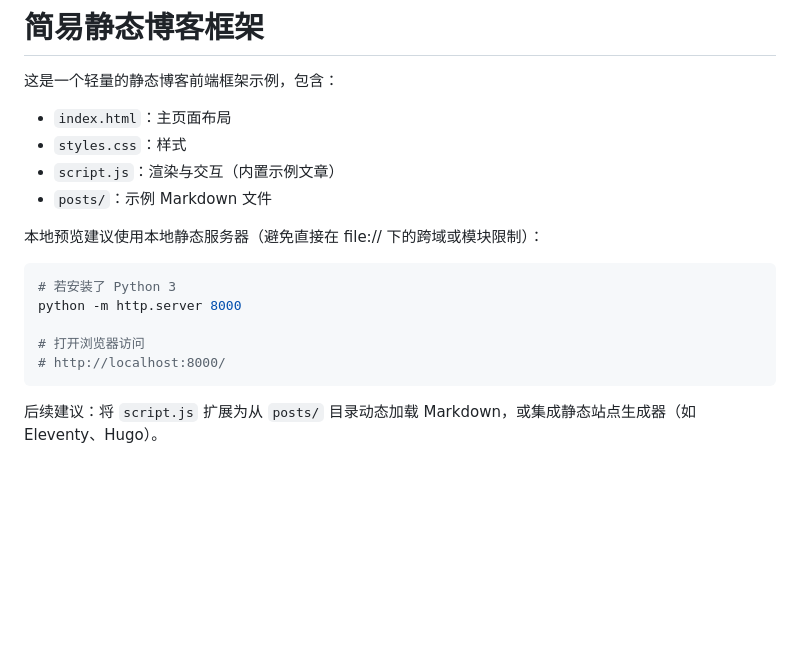
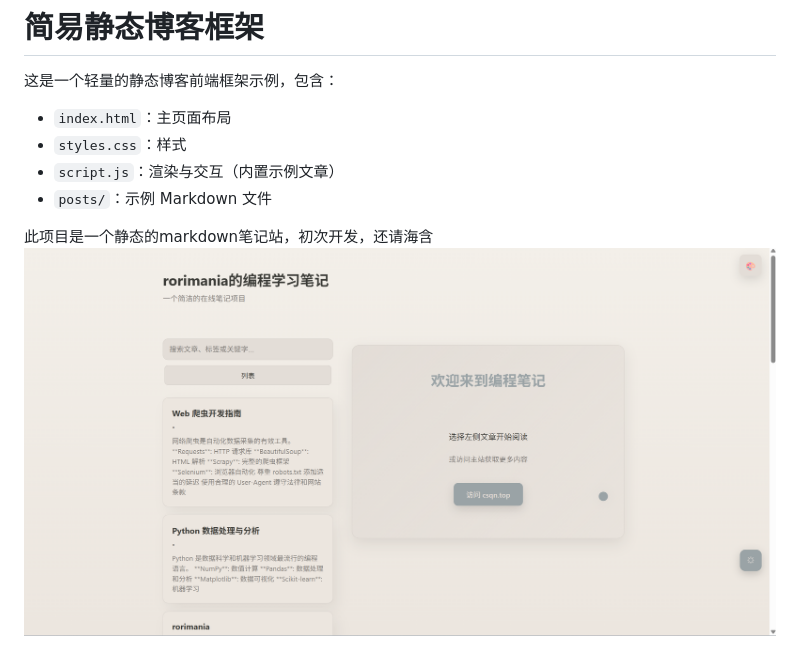
Before and after one commit to rorimania/rorimania-, a Markdown page: README.md, the part around the change. Rendered like a GitHub page; pictures changed too: image.png (added); blank space fills up the shorter version.

Commit message:
编辑了md文档，喵~

````diff
--- a/README.md
+++ b/README.md
@@ -7,14 +7,7 @@
 - `script.js`：渲染与交互（内置示例文章）
 - `posts/`：示例 Markdown 文件
 
-本地预览建议使用本地静态服务器（避免直接在 file:// 下的跨域或模块限制）：
 
-```bash
-# 若安装了 Python 3
-python -m http.server 8000
 
-# 打开浏览器访问
-# http://localhost:8000/
-```
-
-后续建议：将 `script.js` 扩展为从 `posts/` 目录动态加载 Markdown，或集成静态站点生成器（如 Eleventy、Hugo）。
+此项目是一个静态的markdown笔记站，初次开发，还请海含
+![alt text](image.png)
````
